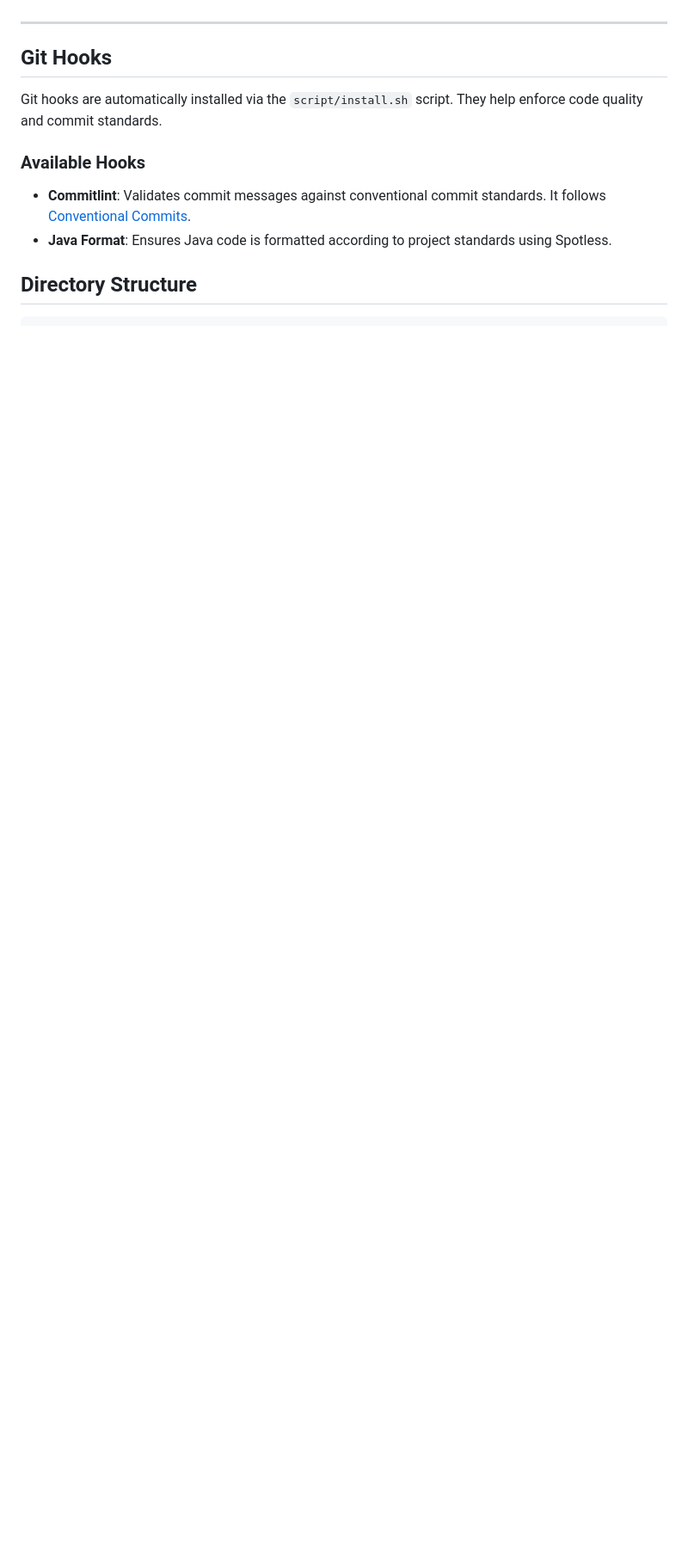
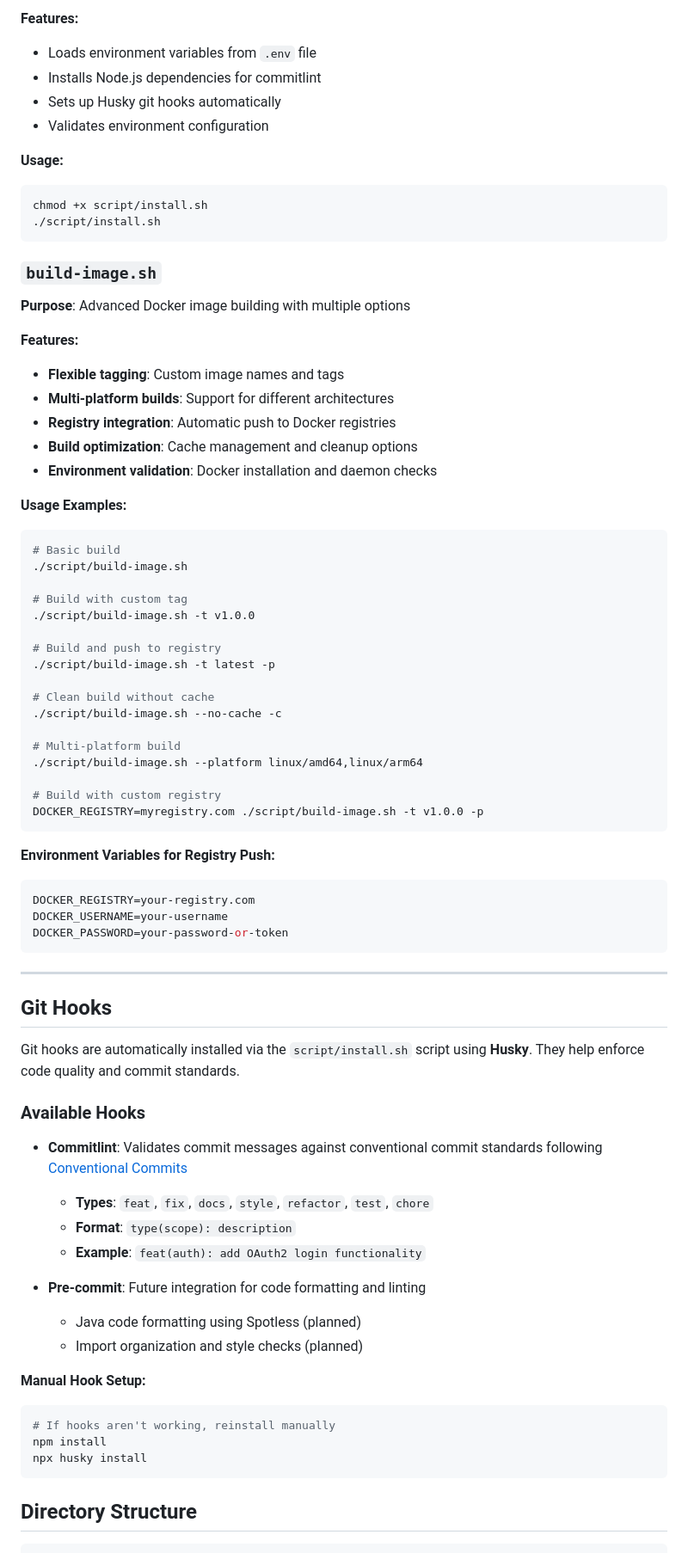
Before and after one commit to tien4112004/datn-be, a Markdown page: README.md, the part around the change printed below. Shown: that part at 86% size. GitHub-like rendering; blank space fills up the shorter version.

````diff
--- a/README.md
+++ b/README.md
@@ -220,16 +351,76 @@ Spring Modulith ensures proper module boundaries and dependencies are respected
+**Features:**
+- Loads environment variables from `.env` file
+- Installs Node.js dependencies for commitlint
+- Sets up Husky git hooks automatically
+- Validates environment configuration
+
+**Usage:**
+```bash
+chmod +x script/install.sh
+./script/install.sh
+```
+
+### `build-image.sh`
+**Purpose**: Advanced Docker image building with multiple options
+
+**Features:**
+- **Flexible tagging**: Custom image names and tags
+- **Multi-platform builds**: Support for different architectures
+- **Registry integration**: Automatic push to Docker registries
+- **Build optimization**: Cache management and cleanup options
+- **Environment validation**: Docker installation and daemon checks
+
+**Usage Examples:**
+```bash
+# Basic build
+./script/build-image.sh
+
+# Build with custom tag
+./script/build-image.sh -t v1.0.0
+
+# Build and push to registry
+./script/build-image.sh -t latest -p
+
+# Clean build without cache
+./script/build-image.sh --no-cache -c
+
+# Multi-platform build
+./script/build-image.sh --platform linux/amd64,linux/arm64
+
+# Build with custom registry
+DOCKER_REGISTRY=myregistry.com ./script/build-image.sh -t v1.0.0 -p
+```
+
+**Environment Variables for Registry Push:**
+```bash
+DOCKER_REGISTRY=your-registry.com
+DOCKER_USERNAME=your-username
+DOCKER_PASSWORD=your-password-or-token
+```
 
 ---
 
 ## Git Hooks
 
-Git hooks are automatically installed via the `script/install.sh` script. They help enforce code quality and commit
-standards.
+Git hooks are automatically installed via the `script/install.sh` script using **Husky**. They help enforce code quality and commit standards.
 
 ### Available Hooks
 
-- **Commitlint**: Validates commit messages against conventional commit standards. It
-  follows [Conventional Commits](https://www.conventionalcommits.org/en/v1.0.0/).
-- **Java Format**: Ensures Java code is formatted according to project standards using Spotless.
+- **Commitlint**: Validates commit messages against conventional commit standards following [Conventional Commits](https://www.conventionalcommits.org/en/v1.0.0/)
+  - **Types**: `feat`, `fix`, `docs`, `style`, `refactor`, `test`, `chore`
+  - **Format**: `type(scope): description`
+  - **Example**: `feat(auth): add OAuth2 login functionality`
+
+- **Pre-commit**: Future integration for code formatting and linting
+  - Java code formatting using Spotless (planned)
+  - Import organization and style checks (planned)
+
+**Manual Hook Setup:**
+```bash
+# If hooks aren't working, reinstall manually
+npm install
+npx husky install
+```
 
 ## Directory Structure
 
````
Also changed, not shown: other parts of README.md (+170 -38 lines).
